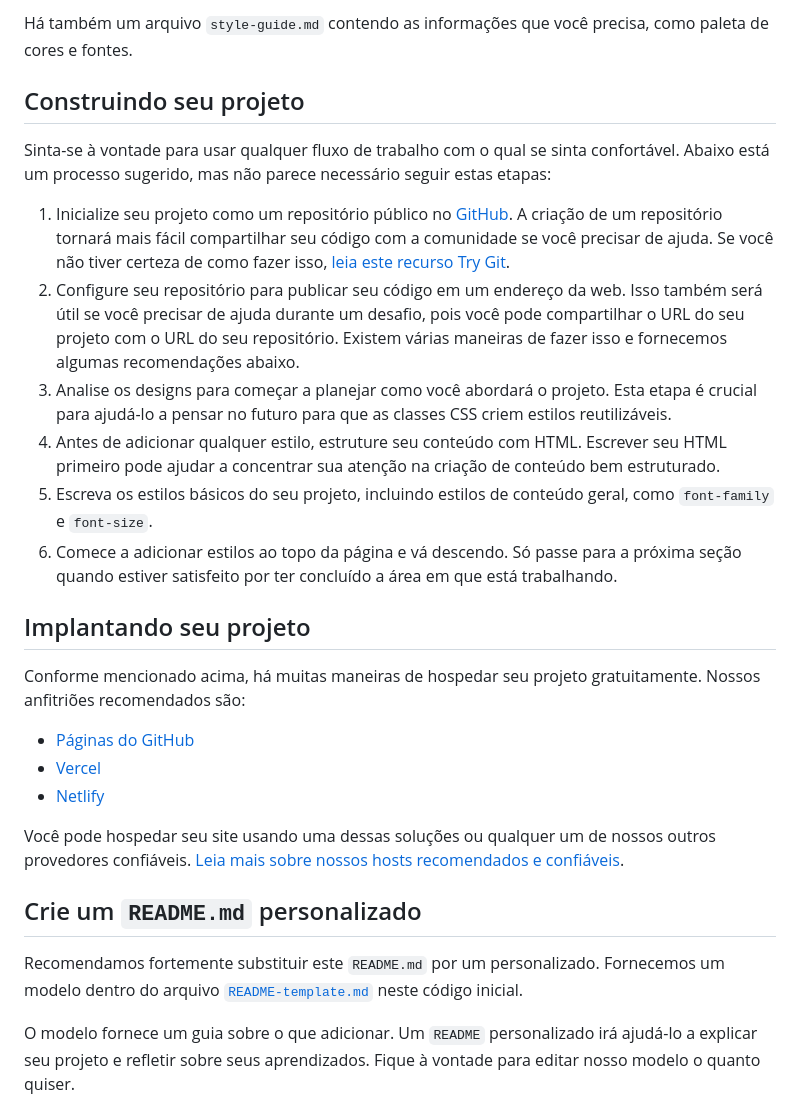
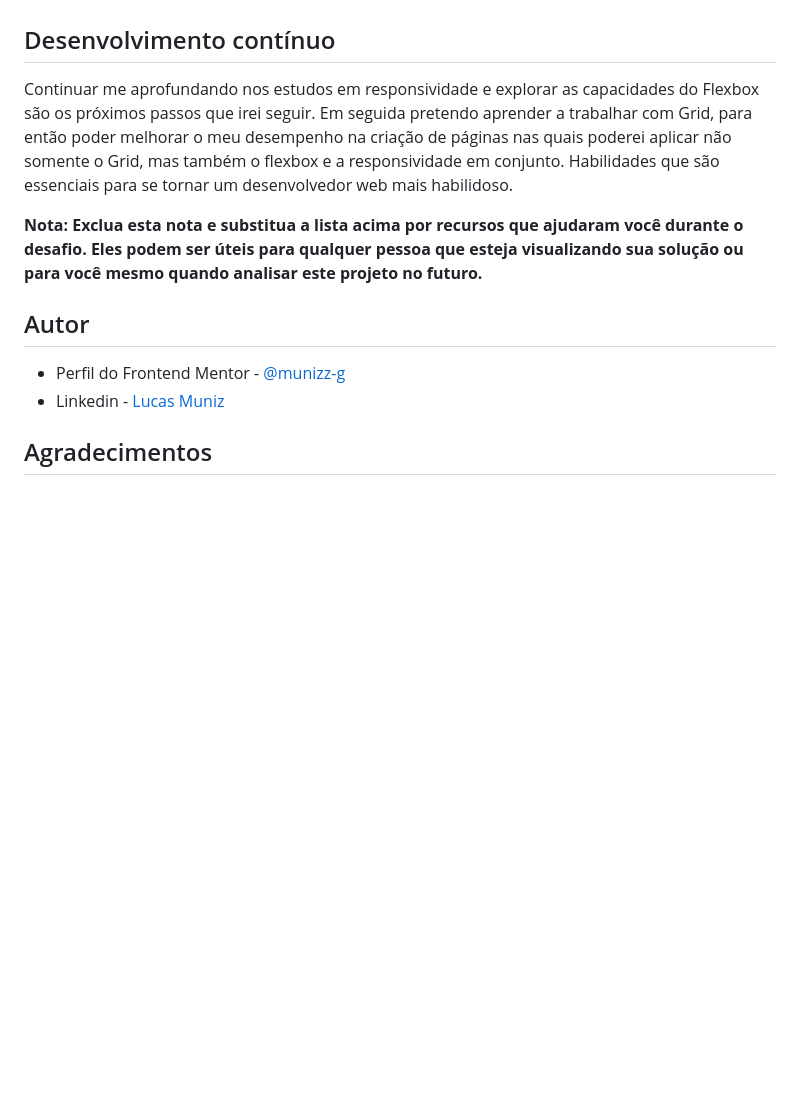
Before and after one commit to munizz-g/blog-preview-card-main, a Markdown page: README.md, the part around the change printed below. GitHub-like rendering; blank space fills up the shorter version.

```diff
--- a/README.md
+++ b/README.md
@@ -36,30 +50,19 @@
 
-Há também um arquivo `style-guide.md` contendo as informações que você precisa, como paleta de cores e fontes.
 
-## Construindo seu projeto
+## Desenvolvimento contínuo
 
-Sinta-se à vontade para usar qualquer fluxo de trabalho com o qual se sinta confortável. Abaixo está um processo sugerido, mas não parece necessário seguir estas etapas:
+Continuar me aprofundando nos estudos em responsividade e explorar as capacidades do Flexbox são os próximos passos que irei seguir. Em seguida pretendo aprender a trabalhar com Grid, para então poder melhorar o meu desempenho na criação de páginas nas quais poderei aplicar não somente o Grid, mas também o flexbox e a responsividade em conjunto. Habilidades que são essenciais para se tornar um desenvolvedor web mais habilidoso.
 
-1. Inicialize seu projeto como um repositório público no [GitHub](https://github.com/). A criação de um repositório tornará mais fácil compartilhar seu código com a comunidade se você precisar de ajuda. Se você não tiver certeza de como fazer isso, [leia este recurso Try Git](https://try.github.io/).
-2. Configure seu repositório para publicar seu código em um endereço da web. Isso também será útil se você precisar de ajuda durante um desafio, pois você pode compartilhar o URL do seu projeto com o URL do seu repositório. Existem várias maneiras de fazer isso e fornecemos algumas recomendações abaixo.
-3. Analise os designs para começar a planejar como você abordará o projeto. Esta etapa é crucial para ajudá-lo a pensar no futuro para que as classes CSS criem estilos reutilizáveis.
-4. Antes de adicionar qualquer estilo, estruture seu conteúdo com HTML. Escrever seu HTML primeiro pode ajudar a concentrar sua atenção na criação de conteúdo bem estruturado.
-5. Escreva os estilos básicos do seu projeto, incluindo estilos de conteúdo geral, como `font-family` e `font-size`.
-6. Comece a adicionar estilos ao topo da página e vá descendo. Só passe para a próxima seção quando estiver satisfeito por ter concluído a área em que está trabalhando.
 
-## Implantando seu projeto
 
-Conforme mencionado acima, há muitas maneiras de hospedar seu projeto gratuitamente. Nossos anfitriões recomendados são:
 
-- [Páginas do GitHub](https://pages.github.com/)
-- [Vercel](https://vercel.com/)
-- [Netlify](https://www.netlify.com/)
+**Nota: Exclua esta nota e substitua a lista acima por recursos que ajudaram você durante o desafio. Eles podem ser úteis para qualquer pessoa que esteja visualizando sua solução ou para você mesmo quando analisar este projeto no futuro.**
 
-Você pode hospedar seu site usando uma dessas soluções ou qualquer um de nossos outros provedores confiáveis. [Leia mais sobre nossos hosts recomendados e confiáveis](https://medium.com/frontend-mentor/frontend-mentor-trusted-hosting-providers-bf000dfebe).
+## Autor
 
-## Crie um `README.md` personalizado
+- Perfil do Frontend Mentor - [@munizz-g](https://www.frontendmentor.io/profile/munizz-g)
+- Linkedin - [Lucas Muniz](https://www.linkedin.com/in/lucas-muniz-gomes-36bba0298/)
 
-Recomendamos fortemente substituir este `README.md` por um personalizado. Fornecemos um modelo dentro do arquivo [`README-template.md`](./README-template.md) neste código inicial.
 
-O modelo fornece um guia sobre o que adicionar. Um `README` personalizado irá ajudá-lo a explicar seu projeto e refletir sobre seus aprendizados. Fique à vontade para editar nosso modelo o quanto quiser.
+## Agradecimentos
 
```
Also changed, not shown: other parts of README.md (+33 -45 lines), README-template.md (deleted, +0 -110 lines), src/images/readme.png (added), 5 other files.
